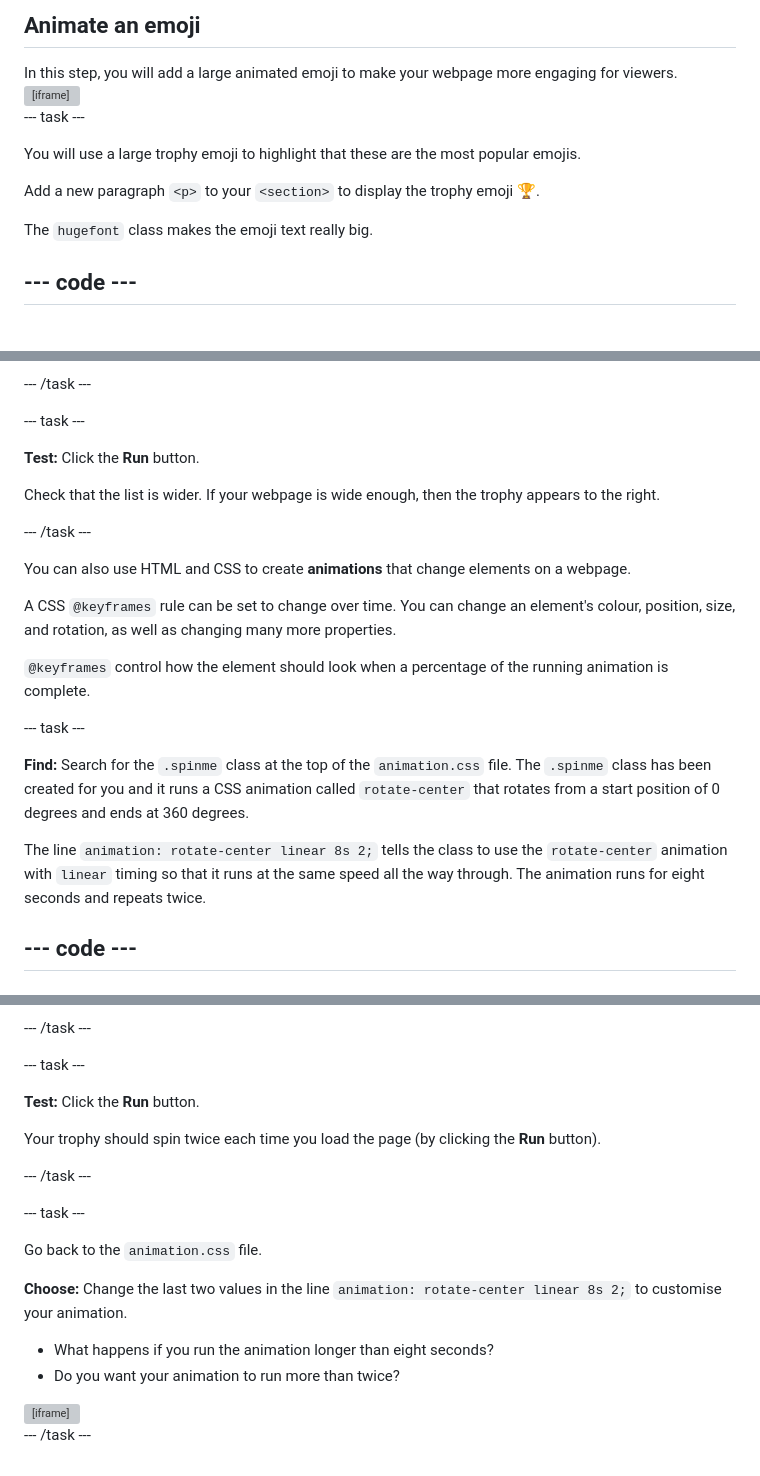
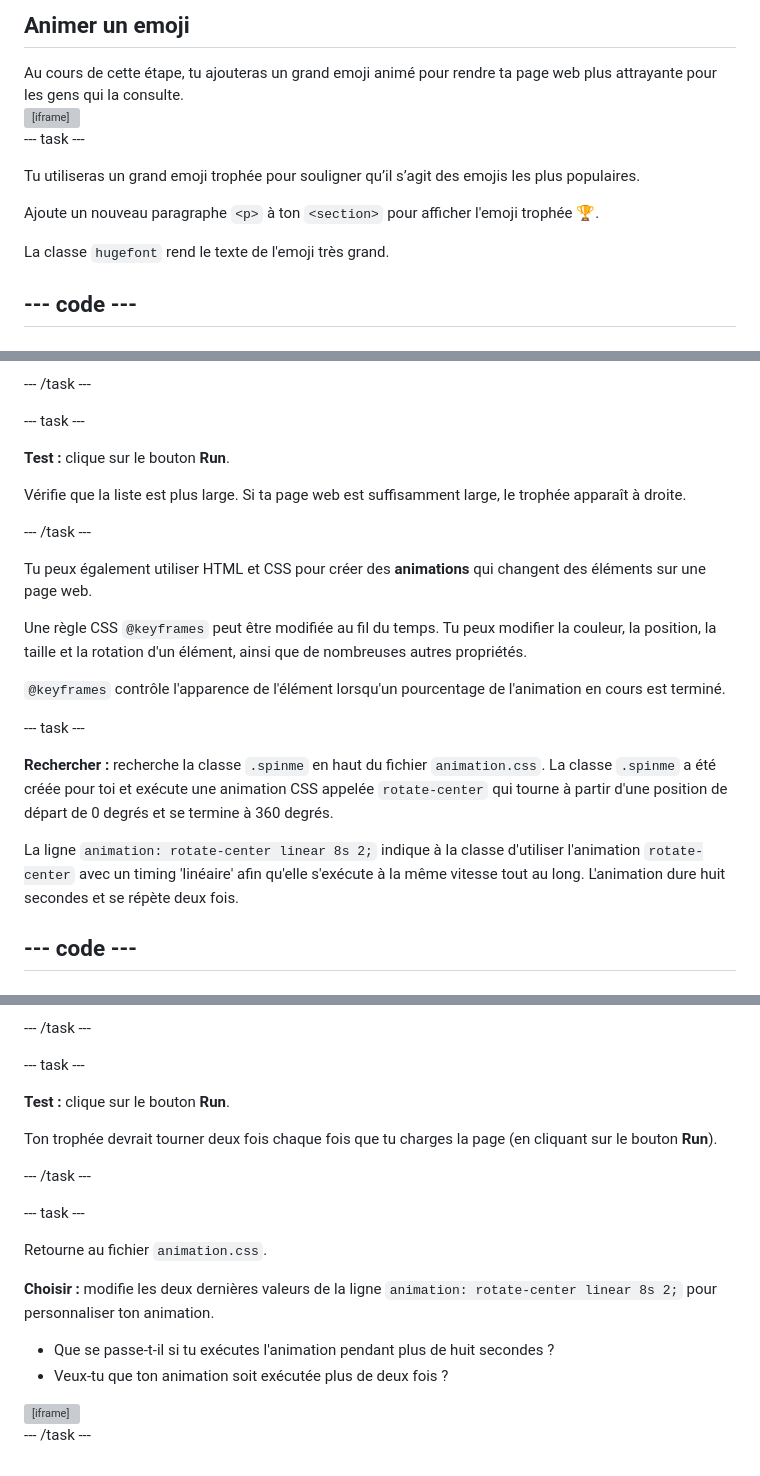
Before and after one commit to raspberrypilearning/top-5-emoji-list, a Markdown page: fr-FR/step_3.md, 3 parts joined by grey strips. Drawn GitHub-style; grey boxes are pictures that could not be loaded.

Commit message:
New translations step_3.md (French)

```diff
--- a/fr-FR/step_3.md
+++ b/fr-FR/step_3.md
@@ -1,8 +1,8 @@
-## Animate an emoji
+## Animer un emoji
 
 <div style="display: flex; flex-wrap: wrap">
 <div style="flex-basis: 200px; flex-grow: 1; margin-right: 15px;">
-In this step, you will add a large animated emoji to make your webpage more engaging for viewers.
+Au cours de cette étape, tu ajouteras un grand emoji animé pour rendre ta page web plus attrayante pour les gens qui la consulte.
 </div>
 <div>
 <iframe src="https://editor.raspberrypi.org/en/embed/viewer/top-5-emoji-list-step-3" width="500" height="400" frameborder="0" marginwidth="0" marginheight="0" allowfullscreen> </iframe>
@@ -11,11 +11,11 @@ In this step, you will add a large animated emoji to make your webpage more enga
 
 \--- task ---
 
-You will use a large trophy emoji to highlight that these are the most popular emojis.
+Tu utiliseras un grand emoji trophée pour souligner qu’il s’agit des emojis les plus populaires.
 
-Add a new paragraph `<p>` to your `<section>` to display the trophy emoji 🏆.
+Ajoute un nouveau paragraphe `<p>` à ton `<section>` pour afficher l'emoji trophée 🏆.
 
-The `hugefont` class makes the emoji text really big.
+La classe `hugefont` rend le texte de l'emoji très grand.
 
 ## --- code ---
 
@@ -125,23 +125,23 @@ line_highlights: 36, 43
 
 \--- task ---
 
-**Test:** Click the **Run** button.
+**Test :** clique sur le bouton **Run**.
 
-Check that the list is wider. If your webpage is wide enough, then the trophy appears to the right.
+Vérifie que la liste est plus large. Si ta page web est suffisamment large, le trophée apparaît à droite.
 
 \--- /task ---
 
-You can also use HTML and CSS to create **animations** that change elements on a webpage.
+Tu peux également utiliser HTML et CSS pour créer des **animations** qui changent des éléments sur une page web.
 
-A CSS `@keyframes` rule can be set to change over time. You can change an element's colour, position, size, and rotation, as well as changing many more properties.
+Une règle CSS `@keyframes` peut être modifiée au fil du temps. Tu peux modifier la couleur, la position, la taille et la rotation d'un élément, ainsi que de nombreuses autres propriétés.
 
-`@keyframes` control how the element should look when a percentage of the running animation is complete.
+`@keyframes` contrôle l'apparence de l'élément lorsqu'un pourcentage de l'animation en cours est terminé.
 
 \--- task ---
 
-**Find:** Search for the `.spinme` class at the top of the `animation.css` file. The `.spinme` class has been created for you and it runs a CSS animation called `rotate-center` that rotates from a start position of 0 degrees and ends at 360 degrees.
+**Rechercher :** recherche la classe `.spinme` en haut du fichier `animation.css`. La classe `.spinme` a été créée pour toi et exécute une animation CSS appelée `rotate-center` qui tourne à partir d'une position de départ de 0 degrés et se termine à 360 degrés.
 
-The line `animation: rotate-center linear 8s 2;` tells the class to use the `rotate-center` animation with `linear` timing so that it runs at the same speed all the way through. The animation runs for eight seconds and repeats twice.
+La ligne `animation: rotate-center linear 8s 2;` indique à la classe d'utiliser l'animation `rotate-center` avec un timing 'linéaire' afin qu'elle s'exécute à la même vitesse tout au long. L'animation dure huit secondes et se répète deux fois.
 
 ## --- code ---
 
@@ -206,20 +206,20 @@ line_highlights: 43
 
 \--- task ---
 
-**Test:** Click the **Run** button.
+**Test :** clique sur le bouton **Run**.
 
-Your trophy should spin twice each time you load the page (by clicking the **Run** button).
+Ton trophée devrait tourner deux fois chaque fois que tu charges la page (en cliquant sur le bouton **Run**).
 
 \--- /task ---
 
 \--- task ---
 
-Go back to the `animation.css` file.
+Retourne au fichier `animation.css`.
 
-**Choose:** Change the last two values in the line `animation: rotate-center linear 8s 2;` to customise your animation.
+**Choisir :** modifie les deux dernières valeurs de la ligne `animation: rotate-center linear 8s 2;` pour personnaliser ton animation.
 
-- What happens if you run the animation longer than eight seconds?
-- Do you want your animation to run more than twice?
+- Que se passe-t-il si tu exécutes l'animation pendant plus de huit secondes ?
+- Veux-tu que ton animation soit exécutée plus de deux fois ?
 
 <iframe src="https://editor.raspberrypi.org/en/embed/viewer/top-5-emoji-list-step-3" width="600" height="700" frameborder="0" marginwidth="0" marginheight="0" allowfullscreen> </iframe>
 
```
Also changed, not shown: other parts of fr-FR/step_3.md (+10 -10 lines).
